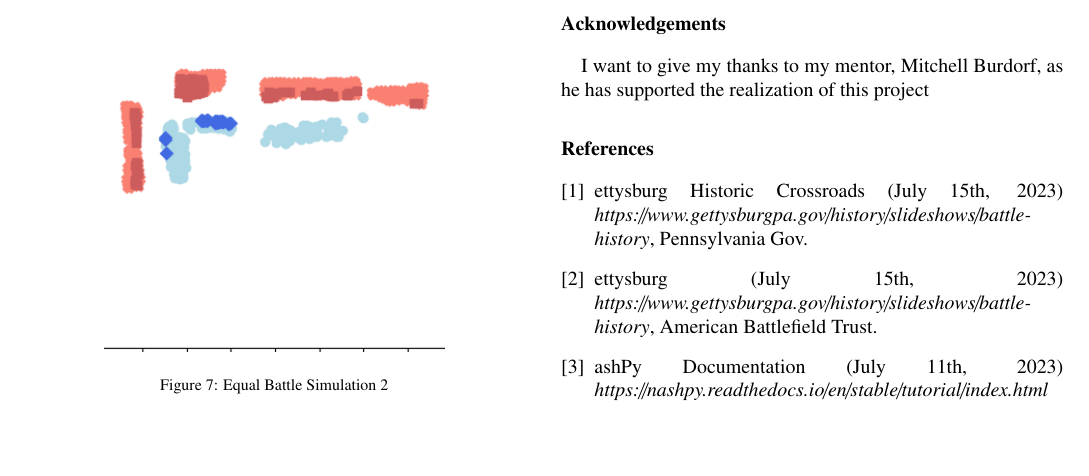
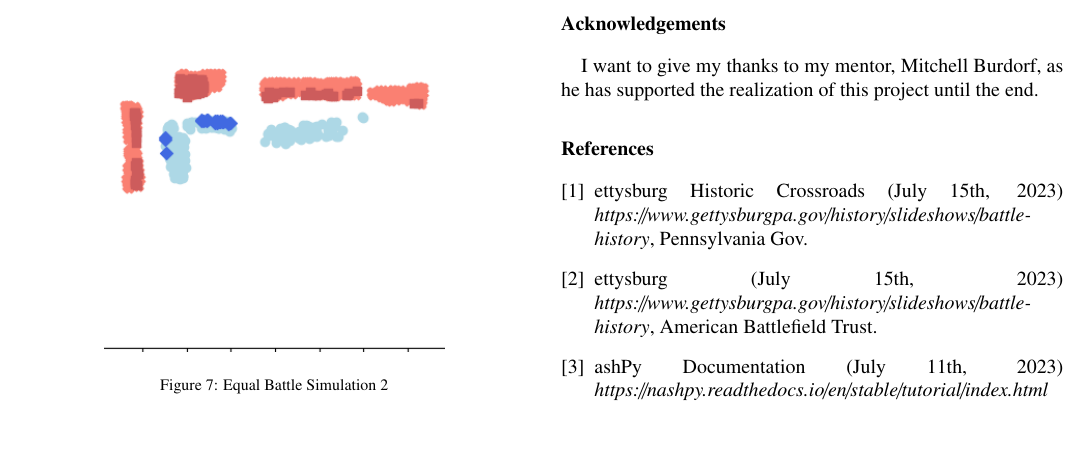
Before and after one commit to Revan-091/GameTheory_Evo, a LaTeX paper (Gettysburg_Presentation/Gettysburg_Paper_RHO.tex): part of page 4 of 4, cut so that both start at the same text. Compiled offline with pdfLaTeX.

Commit message:
Acknowledgements

```diff
--- a/Gettysburg_Presentation/Gettysburg_Paper_RHO.tex
+++ b/Gettysburg_Presentation/Gettysburg_Paper_RHO.tex
@@ -263,7 +263,7 @@ As for the future of this project, I would like to add more parameters to create
 
 
 \section*{Acknowledgements}
-I want to give my thanks to my mentor, Mitchell Burdorf, as he has supported the realization of this project
+I want to give my thanks to my mentor, Mitchell Burdorf, as he has supported the realization of this project until the end.
 
 %% If you have bibdatabase file and want bibtex to generate the
 %% bibitems, please use
```
